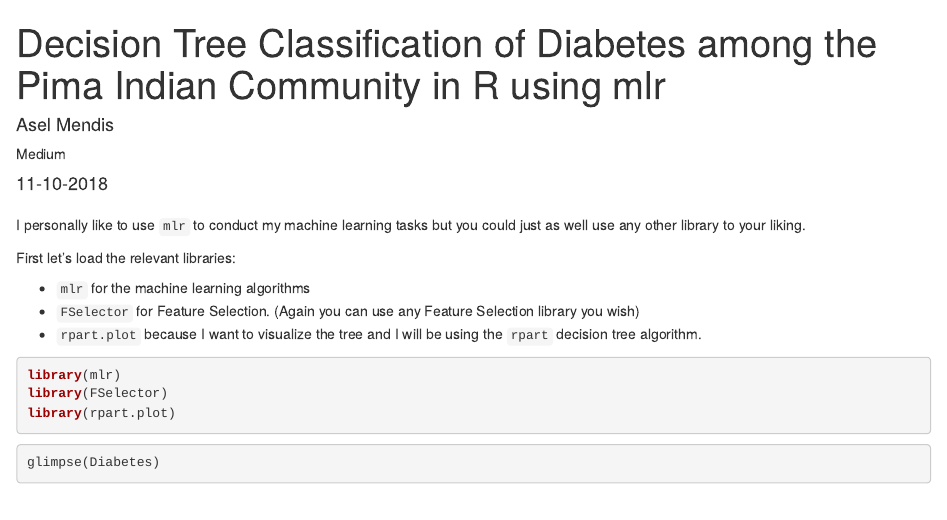
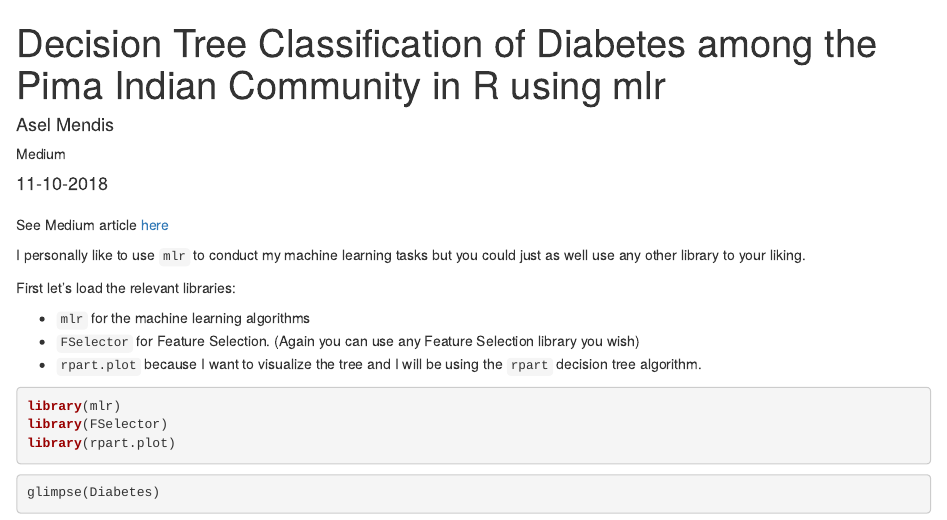
Before and after one commit to aslm123/easydsrp, an R Markdown document (_posts/2018-11-10-diabetes-among-the-pima-indians-supervised-learning-classification/diabetes-among-the-pima-indians-supervised-learning-classification.Rmd): the page in a window 1100 px wide, from its top. Rendered offline with R 4.5, knitr and Pandoc, with nearby package versions; drawn as R Markdown's standard HTML page in place of the format the file asks for; some code elsewhere in the file could not run offline.

Commit message:
Update diabetes-among-the-pima-indians-supervised-learning-classification.Rmd

````diff
--- a/_posts/2018-11-10-diabetes-among-the-pima-indians-supervised-learning-classification/diabetes-among-the-pima-indians-supervised-learning-classification.Rmd
+++ b/_posts/2018-11-10-diabetes-among-the-pima-indians-supervised-learning-classification/diabetes-among-the-pima-indians-supervised-learning-classification.Rmd
@@ -23,7 +23,7 @@ categories:
 repository_url: https://github.com/aslm123/easydsrp
 creative_commons: CC BY
 ---
-
+See Medium article [here](https://medium.com/@aselmendis123/decision-tree-classification-of-diabetes-among-the-pima-indian-community-in-r-using-mlr-778ae2f87c69)
 
 ```{r include=FALSE}
 Sys.setenv(JAVA_HOME='C:\\Program Files\\Java\\jdk-10.0.2')
````
